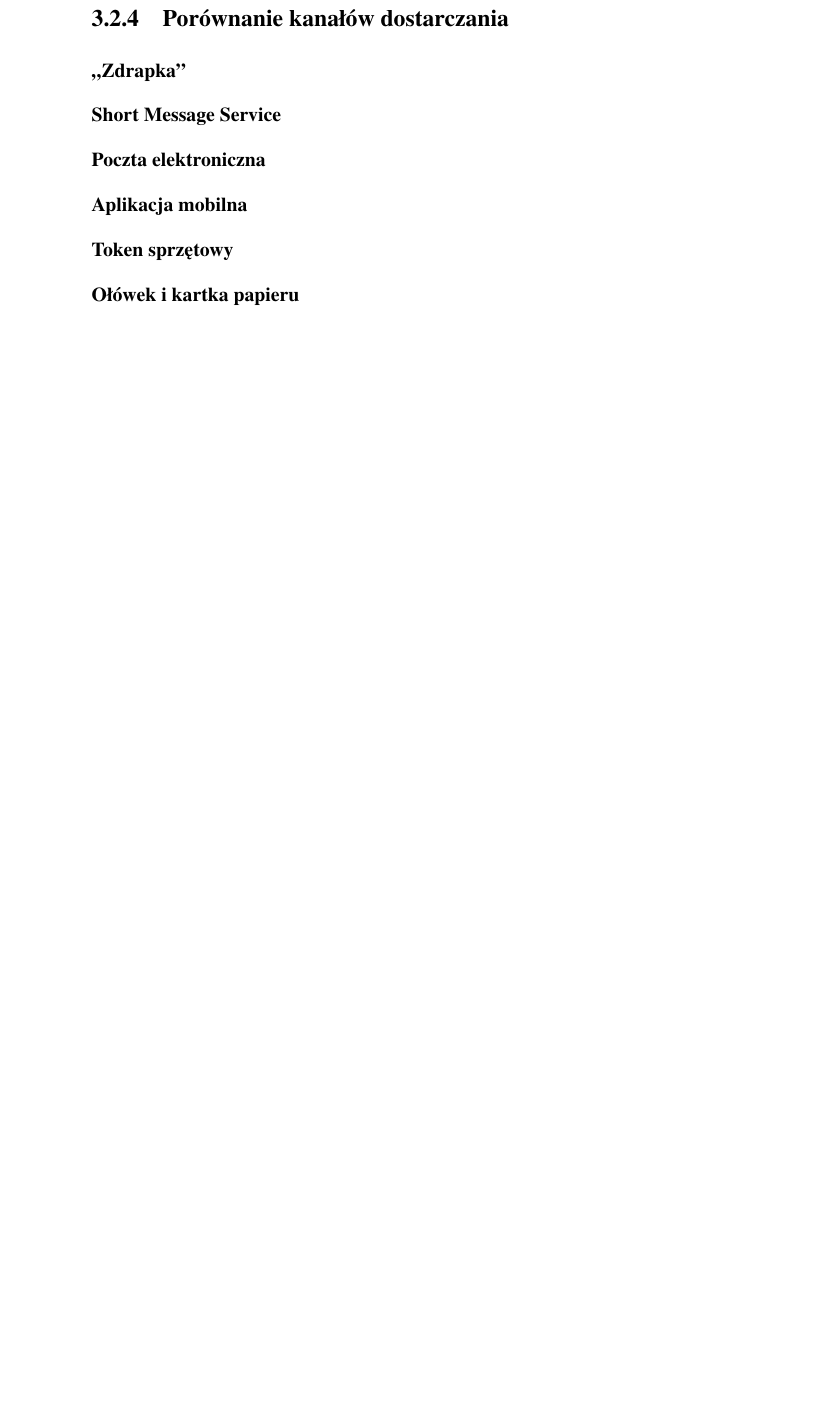
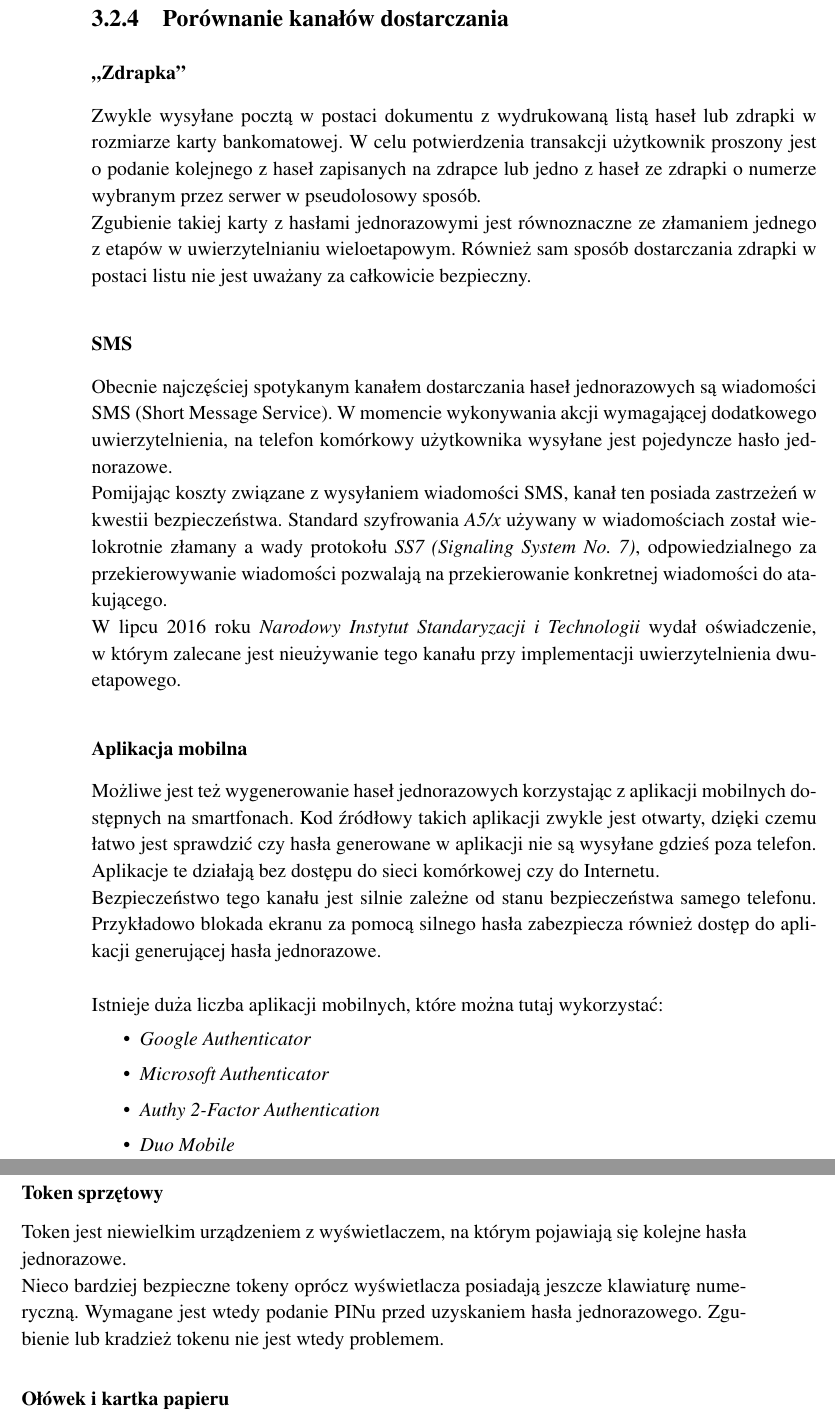
Before and after one commit to matishadow/PicnicAuthThesis, a LaTeX thesis (PicnicAuthThesis.tex, which reads content/chapters/chapter3-crypto-in-practice.tex): part of page 33 of 39 before the commit and two parts of pages 33 and 34 of 40 after it, the two joined at a grey line, cut so that both start at the same text, the shorter picture padded with empty space. Compiled offline with pdfLaTeX.

Commit message:
add all methods

```diff
--- a/content/chapters/chapter3-crypto-in-practice.tex
+++ b/content/chapters/chapter3-crypto-in-practice.tex
@@ -140,10 +140,47 @@ szukane hasło w każdym oknie czasowym jest inne.
 
 \subsection{Porównanie kanałów dostarczania}
 \subsubsection{,,Zdrapka''}
-\subsubsection{Short Message Service}
-\subsubsection{Poczta elektroniczna}
+Zwykle wysyłane pocztą w postaci dokumentu z wydrukowaną listą haseł lub zdrapki w rozmiarze
+karty bankomatowej. W celu potwierdzenia transakcji użytkownik proszony jest o podanie
+kolejnego z haseł zapisanych na zdrapce lub jedno z haseł ze zdrapki o numerze wybranym
+przez serwer w pseudolosowy sposób. \\
+Zgubienie takiej karty z hasłami jednorazowymi jest równoznaczne ze złamaniem jednego z etapów
+w uwierzytelnianiu wieloetapowym. Również sam sposób dostarczania zdrapki w postaci listu
+nie jest uważany za całkowicie bezpieczny.
+
+\subsubsection{SMS}
+Obecnie najczęściej spotykanym kanałem dostarczania haseł jednorazowych są wiadomości SMS (Short Message Service).
+W momencie wykonywania akcji wymagającej dodatkowego uwierzytelnienia, na telefon komórkowy użytkownika
+wysyłane jest pojedyncze hasło jednorazowe. \\
+Pomijając koszty związane z wysyłaniem wiadomości SMS, kanał ten posiada zastrzeżeń w kwestii bezpieczeństwa.
+Standard szyfrowania \textit{A5/x} używany w wiadomościach został wielokrotnie złamany a wady protokołu
+\textit{SS7 (Signaling System No. 7)}, odpowiedzialnego za przekierowywanie wiadomości pozwalają na
+przekierowanie konkretnej wiadomości do atakującego. \\
+W lipcu 2016 roku \textit{Narodowy Instytut Standaryzacji i Technologii} wydał oświadczenie, w~którym
+zalecane jest nieużywanie tego kanału przy implementacji uwierzytelnienia dwuetapowego.
+
 \subsubsection{Aplikacja mobilna}
+Możliwe jest też wygenerowanie haseł jednorazowych korzystając z aplikacji mobilnych
+dostępnych na smartfonach. Kod źródłowy takich aplikacji zwykle jest otwarty, dzięki czemu
+łatwo jest sprawdzić czy hasła generowane w aplikacji nie są wysyłane gdzieś poza telefon.
+Aplikacje te działają bez dostępu do sieci komórkowej czy do Internetu. \\
+Bezpieczeństwo tego kanału jest silnie zależne od stanu bezpieczeństwa samego telefonu.
+Przykładowo blokada ekranu za pomocą silnego hasła zabezpiecza również dostęp do aplikacji generującej
+hasła jednorazowe. \\ \\
+Istnieje duża liczba aplikacji mobilnych, które można tutaj wykorzystać:
+\begin{itemize}
+	\item \textit{Google Authenticator}
+	\item \textit{Microsoft Authenticator}
+	\item \textit{Authy 2-Factor Authentication}
+	\item \textit{Duo Mobile}
+\end{itemize}
+
 \subsubsection{Token sprzętowy}
+Token jest niewielkim urządzeniem z wyświetlaczem, na którym pojawiają się kolejne hasła jednorazowe. \\
+Nieco bardziej bezpieczne tokeny oprócz wyświetlacza posiadają jeszcze klawiaturę numeryczną.
+Wymagane jest wtedy podanie PINu przed uzyskaniem hasła jednorazowego.
+Zgubienie lub kradzież tokenu nie jest wtedy problemem.
+
 \subsubsection{Ołówek i kartka papieru}
 Pomimo, że może wydawać się to niedorzeczne, możliwe jest wygenerowanie hasła jednorazowego, opartego na liczniku,
 przy użyciu wyłącznie ołówka i kartki papieru.
```
Also changed, not shown: content/chapters/chapter5-project.tex (+3 -0 lines), PicnicAuthThesis.pdf.
